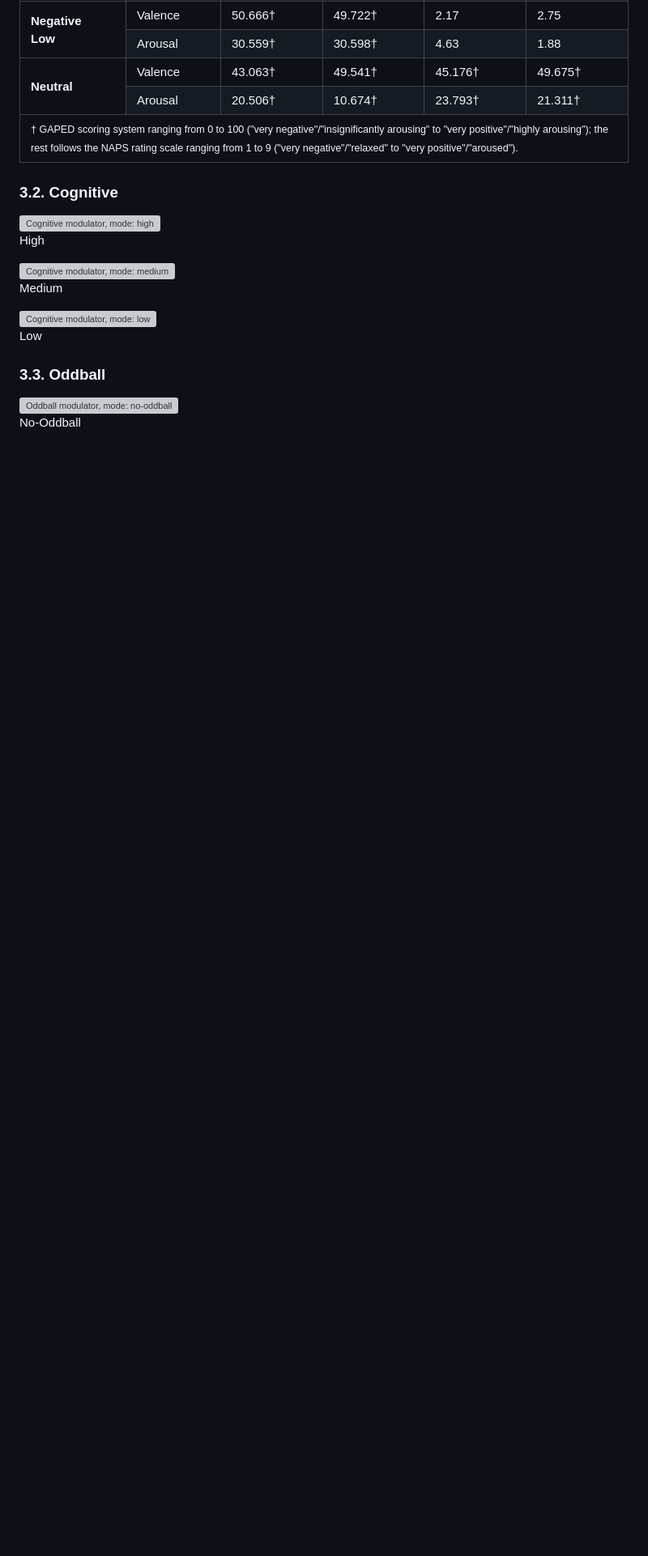
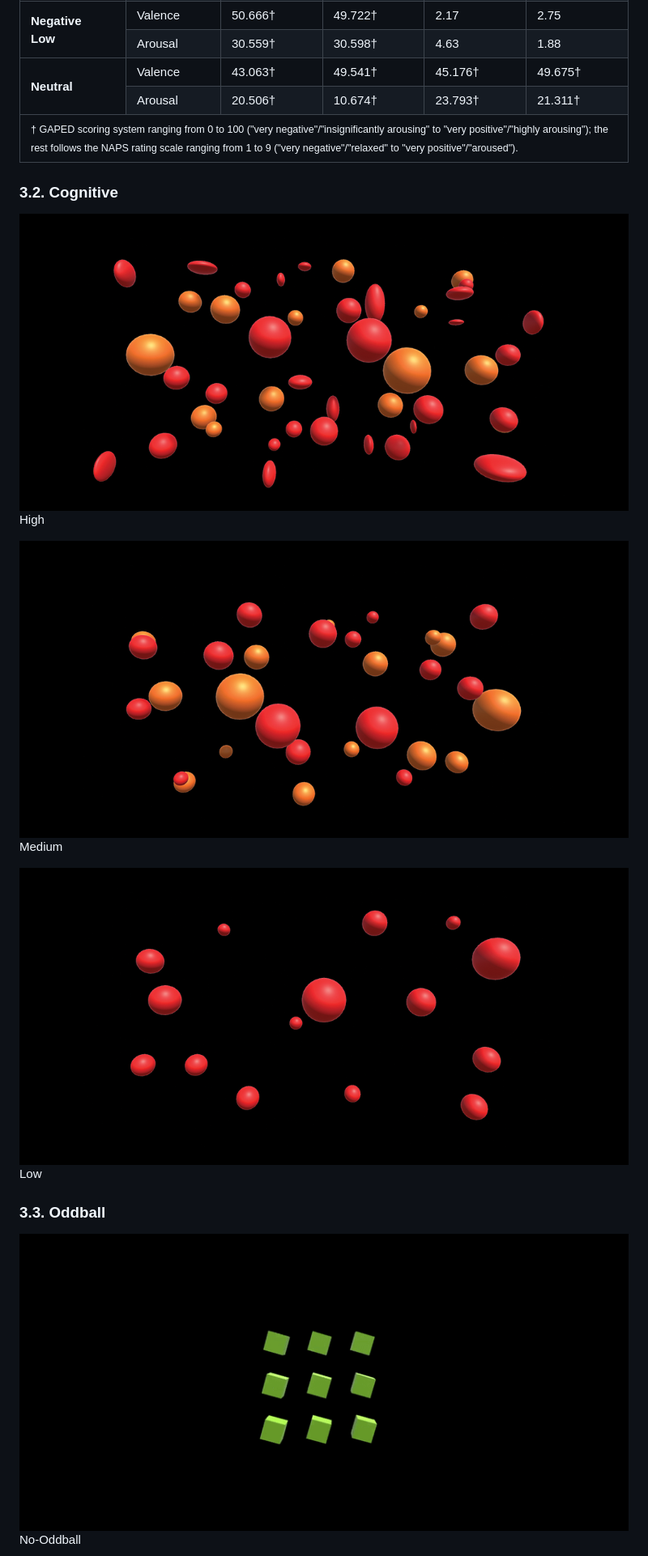
Before and after one commit to shrnkm/Brain-Signatures-of-Time-in-VR, a Markdown page: README.md, the part around the change printed below. Shown: that part at 81% size. Drawn GitHub-style; blank space fills up the shorter version; grey boxes are pictures that could not be loaded.

```diff
--- a/README.md
+++ b/README.md
@@ -160,15 +160,15 @@
 ### 3.2. Cognitive
 <div style="display: flex; justify-content: space-between; gap: 1px;">
   <div style="width: 33%; text-align: center;">
-    <img src="images/cognitive_high.png" alt="Cognitive modulator, mode: high" style="width: 100%; height: auto;">
+    <img src="assets/cognitive_high.png" alt="Cognitive modulator, mode: high" style="width: 100%; height: auto;">
     <p>High</p>
   </div>
   <div style="width: 33%; text-align: center;">
-    <img src="images/cognitive_medium.png" alt="Cognitive modulator, mode: medium" style="width: 100%; height: auto;">
+    <img src="assets/cognitive_medium.png" alt="Cognitive modulator, mode: medium" style="width: 100%; height: auto;">
     <p>Medium</p>
   </div>
   <div style="width: 33%; text-align: center;">
-    <img src="images/cognitive_low.png" alt="Cognitive modulator, mode: low" style="width: 100%; height: auto;">
+    <img src="assets/cognitive_low.png" alt="Cognitive modulator, mode: low" style="width: 100%; height: auto;">
     <p>Low</p>
   </div>
 </div>
@@ -176,7 +176,7 @@
 ### 3.3. Oddball
 <div style="display: flex; justify-content: space-between; gap: 1px;">
   <div style="width: 33%; text-align: center;">
-    <img src="images/oddball_noOddball.gif" alt="Oddball modulator, mode: no-oddball" style="width: 100%; height: auto;">
+    <img src="assets/oddball_noOddball.gif" alt="Oddball modulator, mode: no-oddball" style="width: 100%; height: auto;">
     <p>No-Oddball</p>
   </div>
   <div style="width: 33%; text-align: center;">
```
Also changed, not shown: other parts of README.md (+20 -20 lines).
